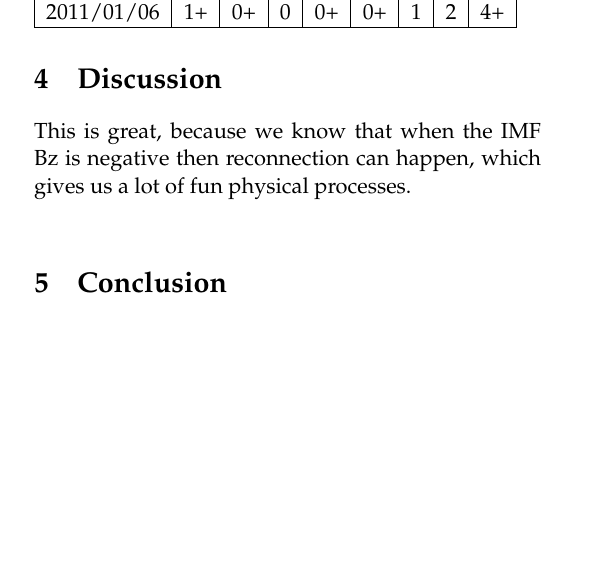
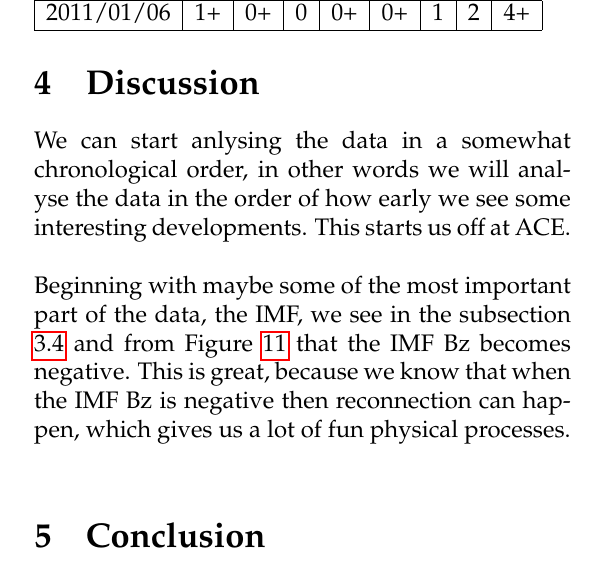
Before and after one commit to adnvre/RomfysikkProsjekt, a LaTeX document (Project.tex): part of one column of page 10 of 10, cut so that both start at the same text, the shorter picture padded with empty space. Compiled offline with pdfLaTeX.

Commit message:
a better intro to the discission was made

```diff
--- a/Project.tex
+++ b/Project.tex
@@ -1,4 +1,4 @@
-\documentclass[norsk,a4paper,11pt]{article}
+\documentclass[norsk,a4paper,12pt]{article}
 \usepackage[T1]{fontenc} %for å bruke æøå
 \usepackage[utf8]{inputenc}
 \usepackage{graphicx} %for å inkludere grafikk
@@ -387,20 +387,10 @@ Date       & \multicolumn{8}{l|}{Kp three-hourly} \\ \hline
 
 \section{Discussion} % (Discussion of the results we got with respect to the observations)
 \label{sec:discussion}
+We can start anlysing the data in a somewhat chronological order, in other words we will analyse the data in the order of how early we see some interesting developments. This starts us off at ACE.\\
 
-
-
-This is great, because we know that when the IMF Bz is negative then reconnection can happen, which gives us a lot of fun physical processes.
+Beginning with maybe some of the most important part of the data, the IMF, we see in the subsection \ref{sub:ACE_data} and from Figure \ref{fig:ACEmag} that the IMF Bz becomes negative. This is great, because we know that when the IMF Bz is negative then reconnection can happen, which gives us a lot of fun physical processes.
 \\
-
-
-
-
-
-
-
-
-
 
 
 % section discussion (end)
```
Also changed, not shown: Project.pdf, 3 other files. Lines whose indentation alone changed are shown as unchanged.
